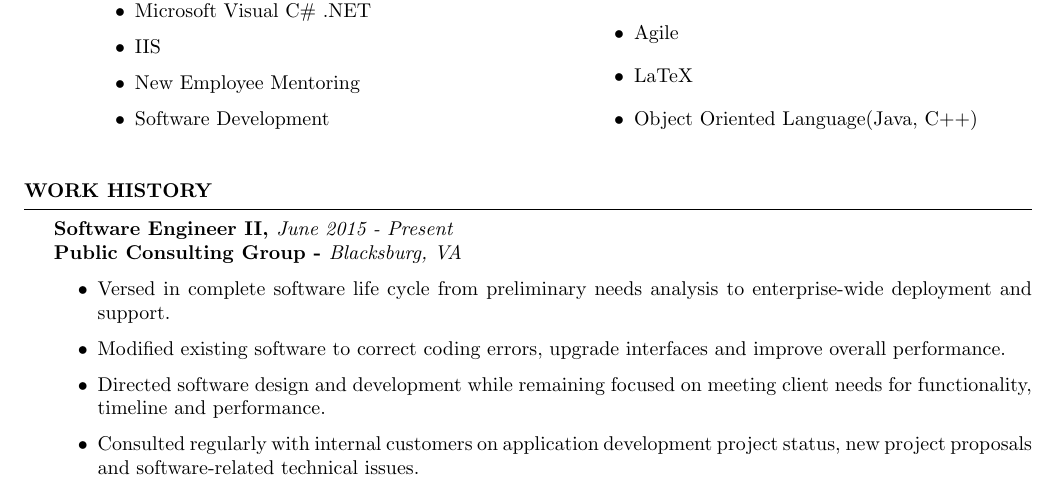
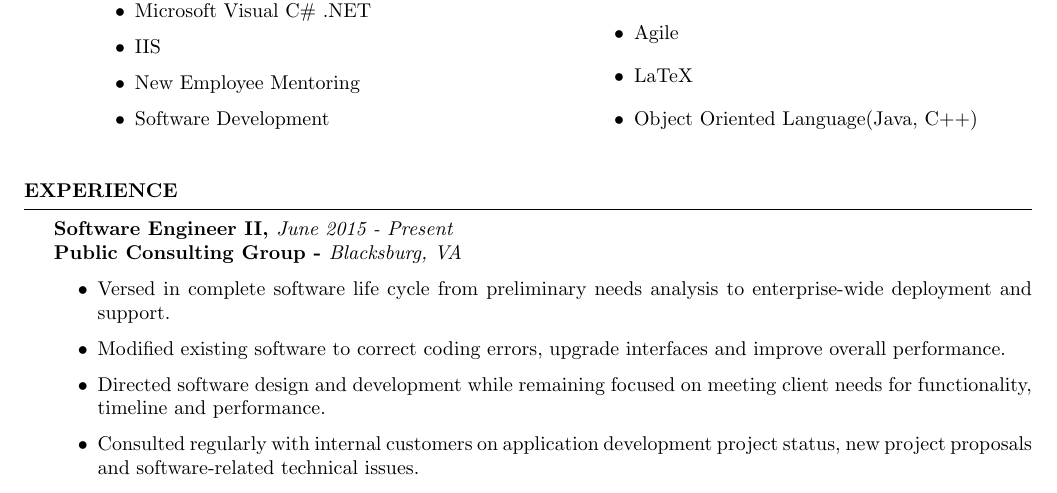
Before and after one commit to JohnGuidry/documentation, a LaTeX CV (resume/resume.tex): part of page 1 of 2, cut so that both start at the same text. Compiled offline with pdfLaTeX.

Commit message:
resume_1.0.1: Changed Work History title to Experience.

```diff
--- a/resume/resume.tex
+++ b/resume/resume.tex
@@ -77,7 +77,7 @@ Dynamic Software Engineer skilled in developing complex solutions and possessing
 %	Work History
 %----------------------------------------------------------------------------------------
 
-\begin{rSection}{Work History}
+\begin{rSection}{Experience}
 
 {\bf Software Engineer II, }{\em June 2015 - Present}
 \\
```
Also changed, not shown: resume/resume.pdf.
